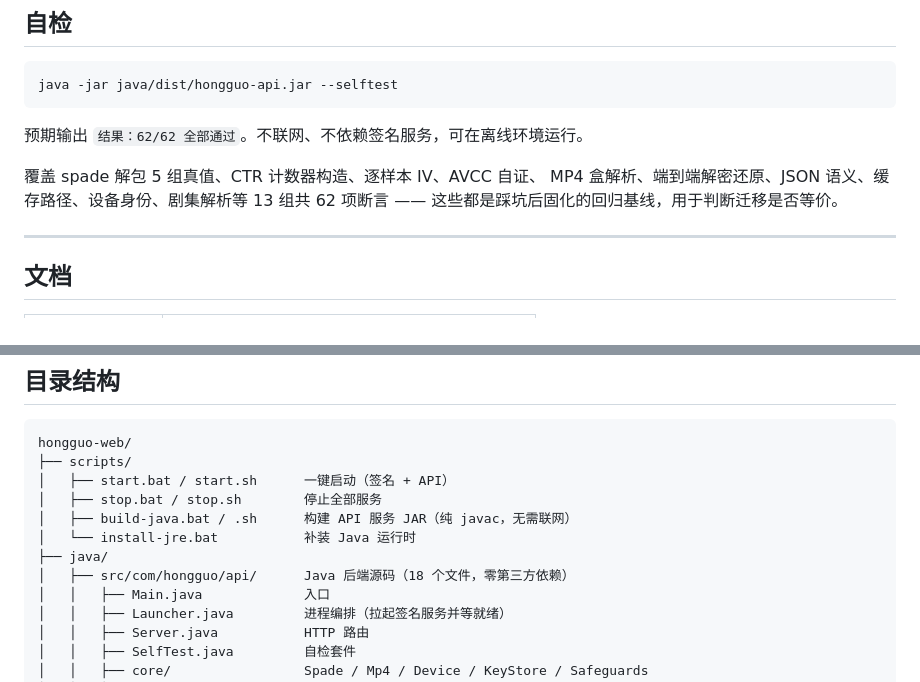
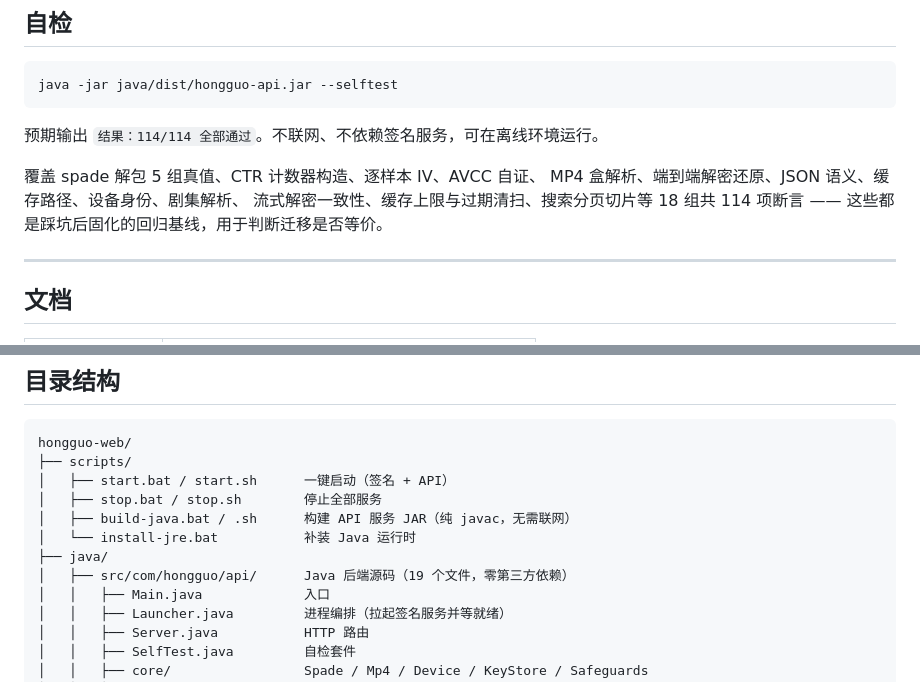
Before and after one commit to sunnysky123/hongguo-web, a Markdown page: README.md, 2 parts joined by grey strips. Drawn GitHub-style.

```diff
--- a/README.md
+++ b/README.md
@@ -128,11 +128,12 @@ JDK 17+ 仅在修改源码后重新构建时才需要 ——
 
     java -jar java/dist/hongguo-api.jar --selftest
 
-预期输出 `结果：62/62 全部通过`。不联网、不依赖签名服务，可在离线环境运行。
+预期输出 `结果：114/114 全部通过`。不联网、不依赖签名服务，可在离线环境运行。
 
 覆盖 spade 解包 5 组真值、CTR 计数器构造、逐样本 IV、AVCC 自证、
-MP4 盒解析、端到端解密还原、JSON 语义、缓存路径、设备身份、剧集解析等
-13 组共 62 项断言 —— 这些都是踩坑后固化的回归基线，用于判断迁移是否等价。
+MP4 盒解析、端到端解密还原、JSON 语义、缓存路径、设备身份、剧集解析、
+流式解密一致性、缓存上限与过期清扫、搜索分页切片等
+18 组共 114 项断言 —— 这些都是踩坑后固化的回归基线，用于判断迁移是否等价。
 
 ---
 
@@ -155,7 +156,7 @@ hongguo-web/
 │   ├── build-java.bat / .sh      构建 API 服务 JAR（纯 javac，无需联网）
 │   └── install-jre.bat           补装 Java 运行时
 ├── java/
-│   ├── src/com/hongguo/api/      Java 后端源码（18 个文件，零第三方依赖）
+│   ├── src/com/hongguo/api/      Java 后端源码（19 个文件，零第三方依赖）
 │   │   ├── Main.java             入口
 │   │   ├── Launcher.java         进程编排（拉起签名服务并等就绪）
 │   │   ├── Server.java           HTTP 路由
```
Also changed, not shown: 使用说明.md (+7 -2 lines), 签名服务说明.md (+1 -1 lines).
